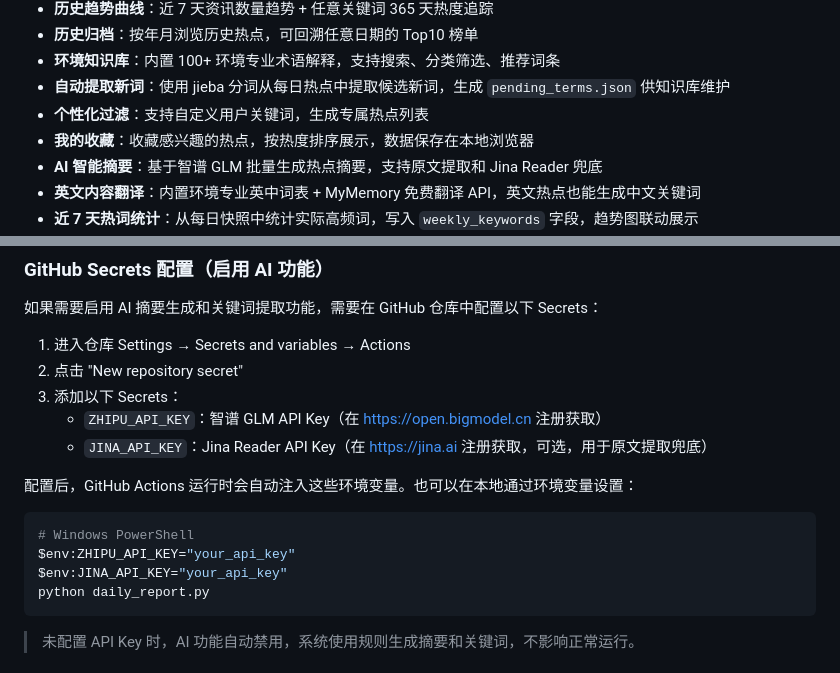
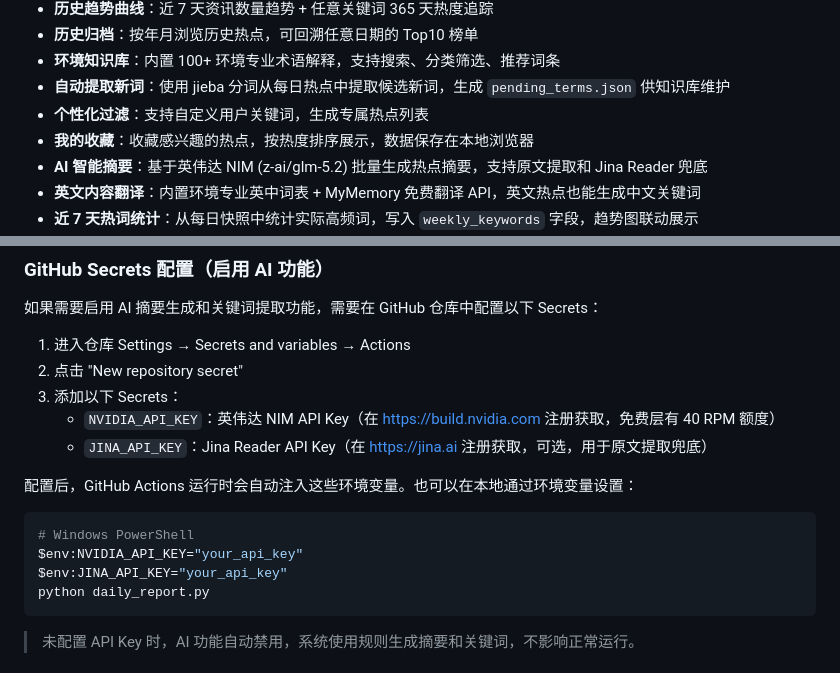
Before and after one commit to black15647/hotspot-radar, a Markdown page: README.md, 2 parts joined by grey strips. Drawn GitHub-style.

````diff
--- a/README.md
+++ b/README.md
@@ -19,7 +19,7 @@
 - **自动提取新词**：使用 jieba 分词从每日热点中提取候选新词，生成 `pending_terms.json` 供知识库维护
 - **个性化过滤**：支持自定义用户关键词，生成专属热点列表
 - **我的收藏**：收藏感兴趣的热点，按热度排序展示，数据保存在本地浏览器
-- **AI 智能摘要**：基于智谱 GLM 批量生成热点摘要，支持原文提取和 Jina Reader 兜底
+- **AI 智能摘要**：基于英伟达 NIM (z-ai/glm-5.2) 批量生成热点摘要，支持原文提取和 Jina Reader 兜底
 - **英文内容翻译**：内置环境专业英中词表 + MyMemory 免费翻译 API，英文热点也能生成中文关键词
 - **近 7 天热词统计**：从每日快照中统计实际高频词，写入 `weekly_keywords` 字段，趋势图联动展示
 - **近 7 天热度总结**：基于实际高频词 AI 生成总结，失败自动降级为规则总结
@@ -263,14 +263,14 @@ pip install feedparser pyyaml jieba readability-lxml html2text requests
 1. 进入仓库 Settings → Secrets and variables → Actions
 2. 点击 "New repository secret"
 3. 添加以下 Secrets：
-   - `ZHIPU_API_KEY`：智谱 GLM API Key（在 https://open.bigmodel.cn 注册获取）
+   - `NVIDIA_API_KEY`：英伟达 NIM API Key（在 https://build.nvidia.com 注册获取，免费层有 40 RPM 额度）
    - `JINA_API_KEY`：Jina Reader API Key（在 https://jina.ai 注册获取，可选，用于原文提取兜底）
 
 配置后，GitHub Actions 运行时会自动注入这些环境变量。也可以在本地通过环境变量设置：
 
 ```bash
 # Windows PowerShell
-$env:ZHIPU_API_KEY="your_api_key"
+$env:NVIDIA_API_KEY="your_api_key"
 $env:JINA_API_KEY="your_api_key"
 python daily_report.py
 ```
````
Also changed, not shown: other parts of README.md (+19 -10 lines).
